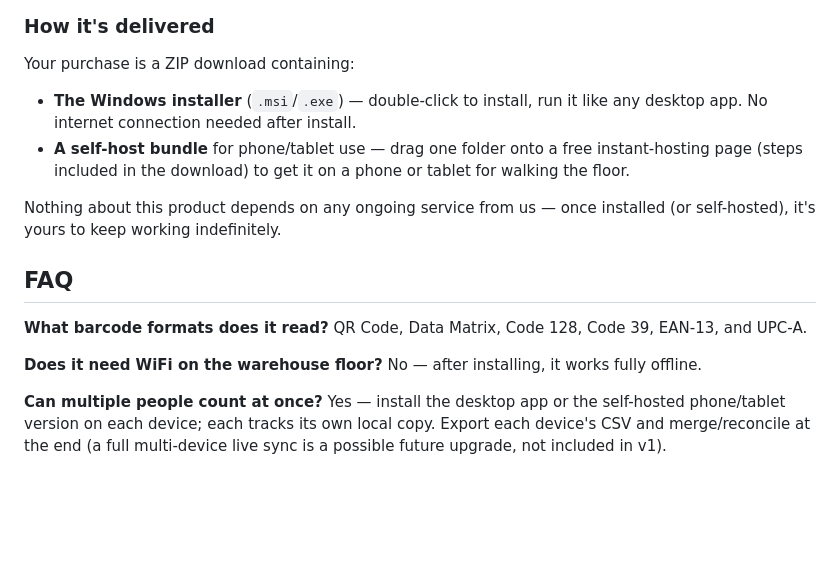
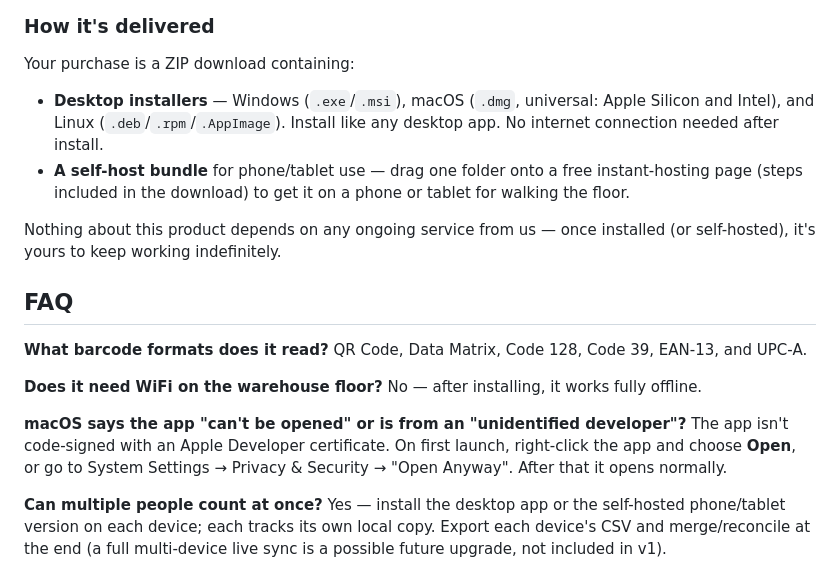
Before and after one commit to tpt-apps/tpt-app-inventory, a Markdown page: GUMROAD.md, the part around the change. Rendered like a GitHub page; blank space fills up the shorter version.

```diff
--- a/GUMROAD.md
+++ b/GUMROAD.md
@@ -35,7 +35,9 @@ Small shops, warehouses, and market/pop-up sellers who need a fast, reliable sto
 
 ### How it's delivered
 Your purchase is a ZIP download containing:
-- **The Windows installer** (`.msi`/`.exe`) — double-click to install, run it like any desktop app. No internet connection needed after install.
+- **Desktop installers** — Windows (`.exe`/`.msi`), macOS (`.dmg`, universal:
+  Apple Silicon and Intel), and Linux (`.deb`/`.rpm`/`.AppImage`). Install
+  like any desktop app. No internet connection needed after install.
 - **A self-host bundle** for phone/tablet use — drag one folder onto a free instant-hosting page (steps included in the download) to get it on a phone or tablet for walking the floor.
 
 Nothing about this product depends on any ongoing service from us — once installed (or self-hosted), it's yours to keep working indefinitely.
@@ -47,6 +49,9 @@ QR Code, Data Matrix, Code 128, Code 39, EAN-13, and UPC-A.
 
 **Does it need WiFi on the warehouse floor?**
 No — after installing, it works fully offline.
+
+**macOS says the app "can't be opened" or is from an "unidentified developer"?**
+The app isn't code-signed with an Apple Developer certificate. On first launch, right-click the app and choose **Open**, or go to System Settings → Privacy & Security → "Open Anyway". After that it opens normally.
 
 **Can multiple people count at once?**
 Yes — install the desktop app or the self-hosted phone/tablet version on each device; each tracks its own local copy. Export each device's CSV and merge/reconcile at the end (a full multi-device live sync is a possible future upgrade, not included in v1).
```
Also changed, not shown: README.md (+3 -3 lines).
